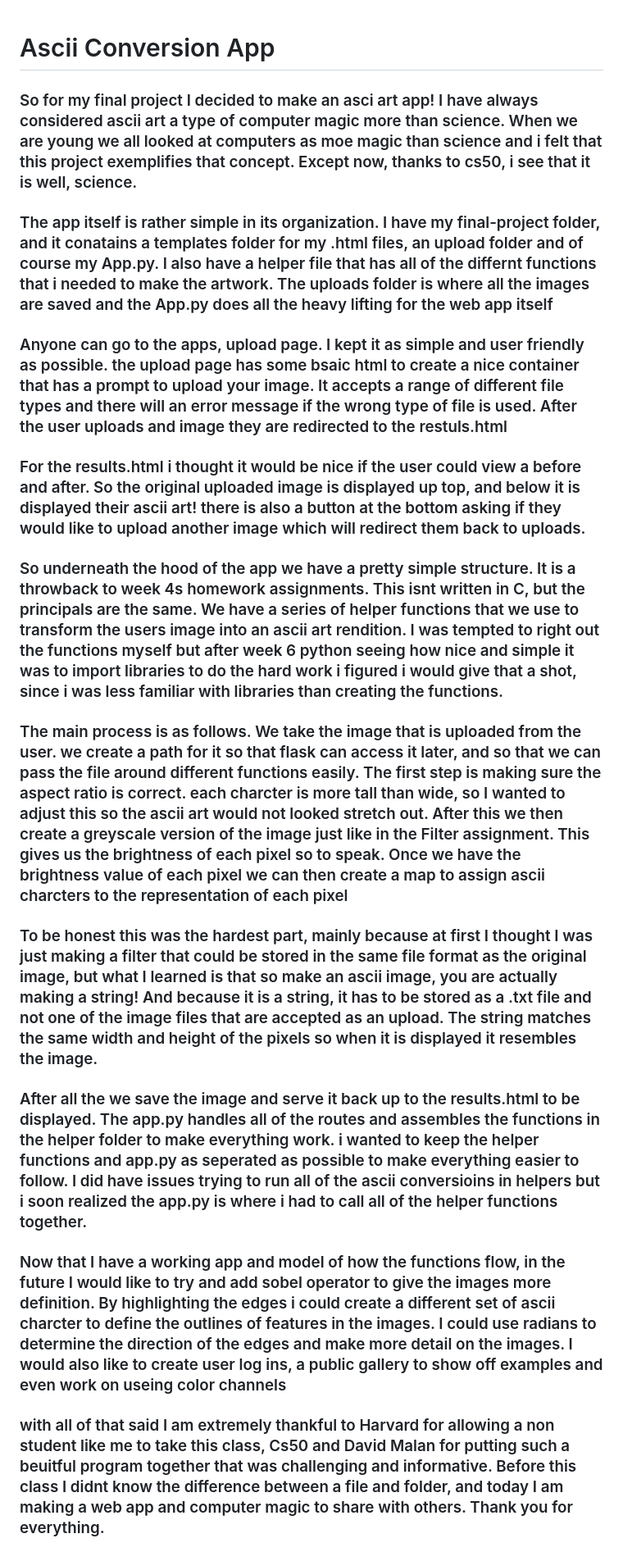
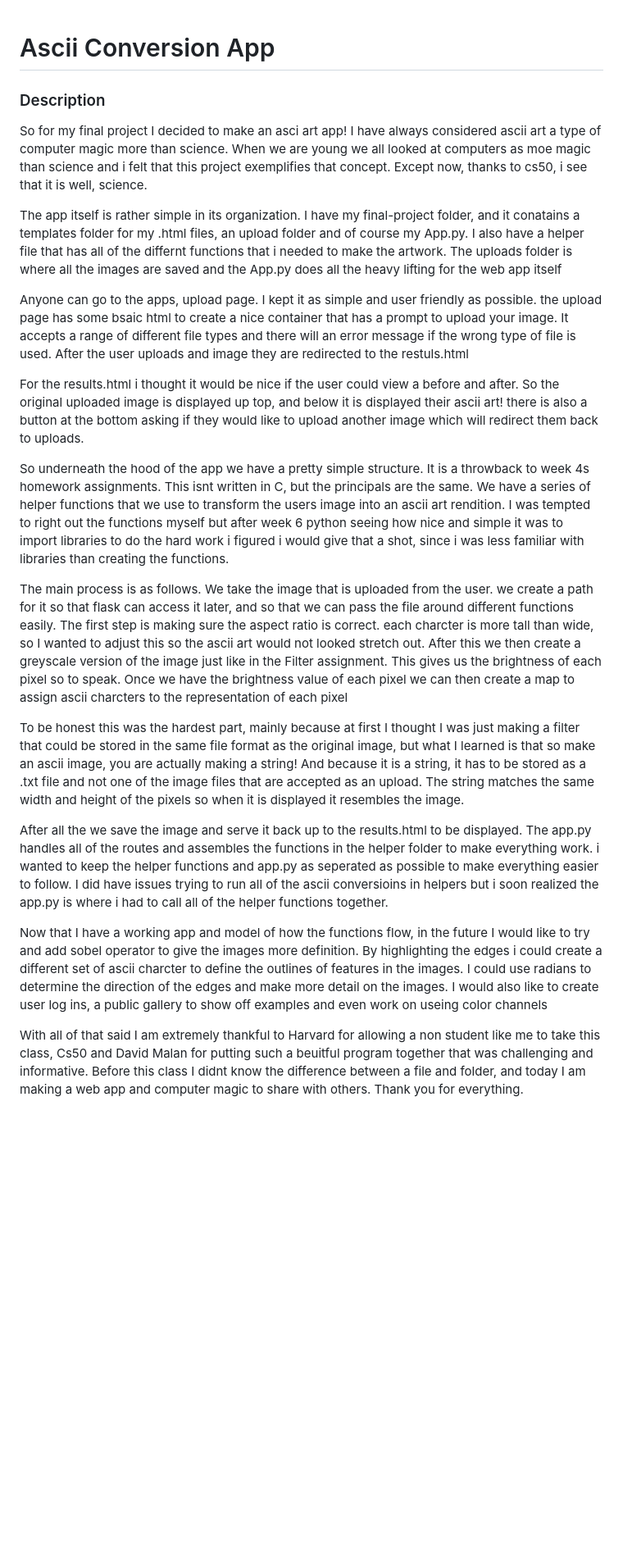
Before and after one commit to humanseeds/CS, a Markdown page: final-project/README.md, the part around the change. Shown at 82% size. Rendered like a GitHub page; blank space fills up the shorter version.

Commit message:
Mon, Dec 23, 2024, 7:27 PM -06:00

```diff
--- a/final-project/README.md
+++ b/final-project/README.md
@@ -1,21 +1,24 @@
 # Ascii Conversion App
 ###
-### So for my final project I decided to make an asci art app! I have always considered ascii art a type of computer magic more than science. When we are young we all looked at computers as moe magic than science and i felt that this project exemplifies that concept. Except now, thanks to cs50, i see that it is well, science.
 
-### The app itself is rather simple in its organization. I have my final-project folder, and it conatains a templates folder for my .html files, an upload folder and of course my App.py. I also have a helper file that has all of the differnt functions that i needed to make the artwork. The uploads folder is where all the images are saved and the App.py does all the heavy lifting for the web app itself
 
-### Anyone can go to the apps, upload page. I kept it as simple and user friendly as possible. the upload page has some bsaic html to create a nice container that has a prompt to upload your image. It accepts a range of different file types and there will an error message if the wrong type of file is used. After the user uploads and image they are redirected to the restuls.html
+### Description
+So for my final project I decided to make an asci art app! I have always considered ascii art a type of computer magic more than science. When we are young we all looked at computers as moe magic than science and i felt that this project exemplifies that concept. Except now, thanks to cs50, i see that it is well, science.
 
-### For the results.html i thought it would be nice if the user could view a before and after. So the original uploaded image is displayed up top, and below it is displayed their ascii art! there is also a button at the bottom asking if they would like to upload another image which will redirect them back to uploads.
+The app itself is rather simple in its organization. I have my final-project folder, and it conatains a templates folder for my .html files, an upload folder and of course my App.py. I also have a helper file that has all of the differnt functions that i needed to make the artwork. The uploads folder is where all the images are saved and the App.py does all the heavy lifting for the web app itself
 
-### So underneath the hood of the app we have a pretty simple structure. It is a throwback to week 4s homework assignments. This isnt written in C, but the principals are the same. We have a series of helper functions that we use to transform the users image into an ascii art rendition. I was tempted to right out the functions myself but after week 6 python seeing how nice and simple it was to import libraries to do the hard work i figured i would give that a shot, since i was less familiar with libraries than creating the functions.
+Anyone can go to the apps, upload page. I kept it as simple and user friendly as possible. the upload page has some bsaic html to create a nice container that has a prompt to upload your image. It accepts a range of different file types and there will an error message if the wrong type of file is used. After the user uploads and image they are redirected to the restuls.html
 
-### The main process is as follows. We take the image that is uploaded from the user. we create a path for it so that flask can access it later, and so that we can pass the file around different functions easily. The first step is making sure the aspect ratio is correct. each charcter is more tall than wide, so I wanted to adjust this so the ascii art would not looked stretch out. After this we then create a greyscale version of the image just like in the Filter assignment. This gives us the brightness of each pixel so to speak. Once we have the brightness value of each pixel we can then create a map to assign ascii charcters to the representation of each pixel
+For the results.html i thought it would be nice if the user could view a before and after. So the original uploaded image is displayed up top, and below it is displayed their ascii art! there is also a button at the bottom asking if they would like to upload another image which will redirect them back to uploads.
 
-### To be honest this was the hardest part, mainly because at first I thought I was just making a filter that could be stored in the same file format as the original image, but what I learned is that so make an ascii image, you are actually making a string! And because it is a string, it has to be stored as a .txt file and not one of the image files that are accepted as an upload. The string matches the same width and height of the pixels so when it is displayed it resembles the image.
+So underneath the hood of the app we have a pretty simple structure. It is a throwback to week 4s homework assignments. This isnt written in C, but the principals are the same. We have a series of helper functions that we use to transform the users image into an ascii art rendition. I was tempted to right out the functions myself but after week 6 python seeing how nice and simple it was to import libraries to do the hard work i figured i would give that a shot, since i was less familiar with libraries than creating the functions.
 
-### After all the we save the image and serve it back up to the results.html to be displayed. The app.py handles all of the routes and assembles the functions in the helper folder to make everything work. i wanted to keep the helper functions and app.py as seperated as possible to make everything easier to follow. I did have issues trying to run all of the ascii conversioins in helpers but i soon realized the app.py is where i had to call all of the helper functions together.
+The main process is as follows. We take the image that is uploaded from the user. we create a path for it so that flask can access it later, and so that we can pass the file around different functions easily. The first step is making sure the aspect ratio is correct. each charcter is more tall than wide, so I wanted to adjust this so the ascii art would not looked stretch out. After this we then create a greyscale version of the image just like in the Filter assignment. This gives us the brightness of each pixel so to speak. Once we have the brightness value of each pixel we can then create a map to assign ascii charcters to the representation of each pixel
 
-### Now that I have a working app and model of how the functions flow, in the future I would like to try and add sobel operator to give the images more definition. By highlighting the edges i could create a different set of ascii charcter to define the outlines of features in the images. I could use radians to determine the direction of the edges and make more detail on the images. I would also like to create user log ins, a public gallery to show off examples and even work on useing color channels
+To be honest this was the hardest part, mainly because at first I thought I was just making a filter that could be stored in the same file format as the original image, but what I learned is that so make an ascii image, you are actually making a string! And because it is a string, it has to be stored as a .txt file and not one of the image files that are accepted as an upload. The string matches the same width and height of the pixels so when it is displayed it resembles the image.
 
-### with all of that said I am extremely thankful to Harvard for allowing a non student like me to take this class, Cs50 and David Malan for putting such a beuitful program together that was challenging and informative. Before this class I didnt know the difference between a file and folder, and today I am making a web app and computer magic to share with others. Thank you for everything.
+After all the we save the image and serve it back up to the results.html to be displayed. The app.py handles all of the routes and assembles the functions in the helper folder to make everything work. i wanted to keep the helper functions and app.py as seperated as possible to make everything easier to follow. I did have issues trying to run all of the ascii conversioins in helpers but i soon realized the app.py is where i had to call all of the helper functions together.
+
+Now that I have a working app and model of how the functions flow, in the future I would like to try and add sobel operator to give the images more definition. By highlighting the edges i could create a different set of ascii charcter to define the outlines of features in the images. I could use radians to determine the direction of the edges and make more detail on the images. I would also like to create user log ins, a public gallery to show off examples and even work on useing color channels
+
+With all of that said I am extremely thankful to Harvard for allowing a non student like me to take this class, Cs50 and David Malan for putting such a beuitful program together that was challenging and informative. Before this class I didnt know the difference between a file and folder, and today I am making a web app and computer magic to share with others. Thank you for everything.
```
